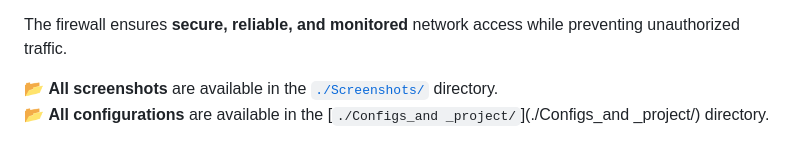
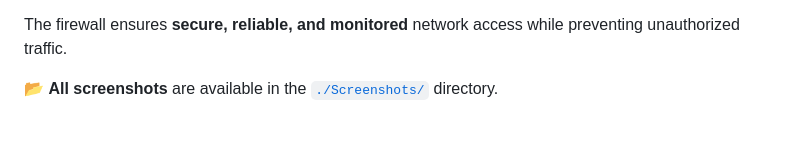
Before and after one commit to ahmedabdelmonem200053/huawei-ensp-network-security, a Markdown page: README.md, the part around the change. GitHub-like rendering.

```diff
--- a/README.md
+++ b/README.md
@@ -118,4 +118,3 @@ This project successfully implemented:
 The firewall ensures **secure, reliable, and monitored** network access while preventing unauthorized traffic.
 
 📂 **All screenshots** are available in the [`./Screenshots/`](./Screenshots/) directory.
-📂 **All configurations** are available in the [`./Configs_and _project/`](./Configs_and _project/) directory.
```
